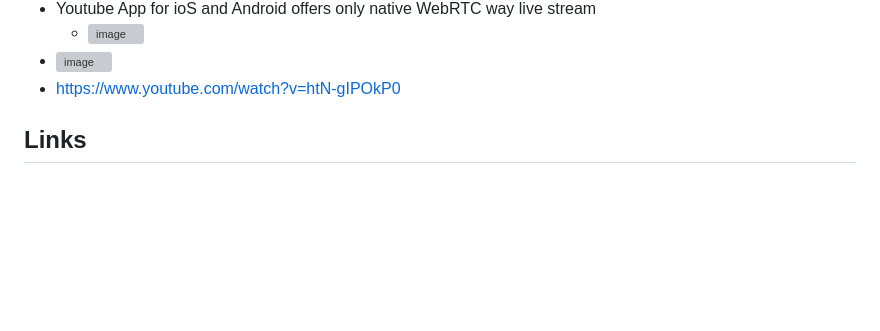
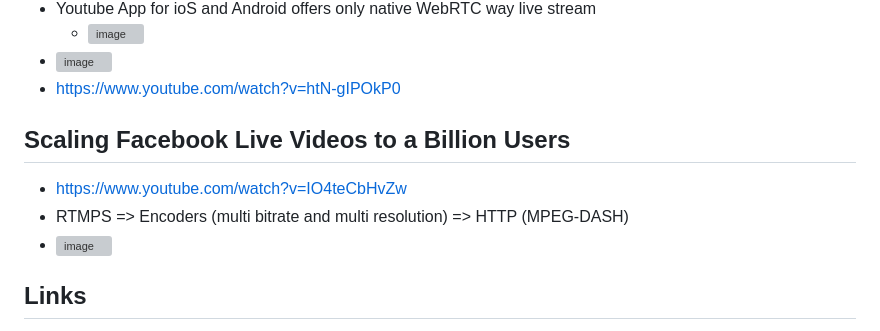
Before and after one commit to wahabshah/nginx-live-vod, a Markdown page: README.md, the part around the change. GitHub-like rendering; blank space fills up the shorter version; grey boxes are pictures that could not be loaded.

```diff
--- a/README.md
+++ b/README.md
@@ -263,6 +263,10 @@ root@b91e571417bb:/# tree /tmp
 * ![image](https://user-images.githubusercontent.com/8818025/210624478-d98ace5d-073d-4c18-aae2-765291a31ddb.png)
 * https://www.youtube.com/watch?v=htN-gIPOkP0
 
+## Scaling Facebook Live Videos to a Billion Users
+* https://www.youtube.com/watch?v=IO4teCbHvZw
+* RTMPS => Encoders (multi bitrate and multi resolution) => HTTP (MPEG-DASH)
+* ![image](https://user-images.githubusercontent.com/8818025/210642727-75d29c09-fa80-4bc0-9a8d-68a3ea103560.png)
 
 
 ## Links
```
